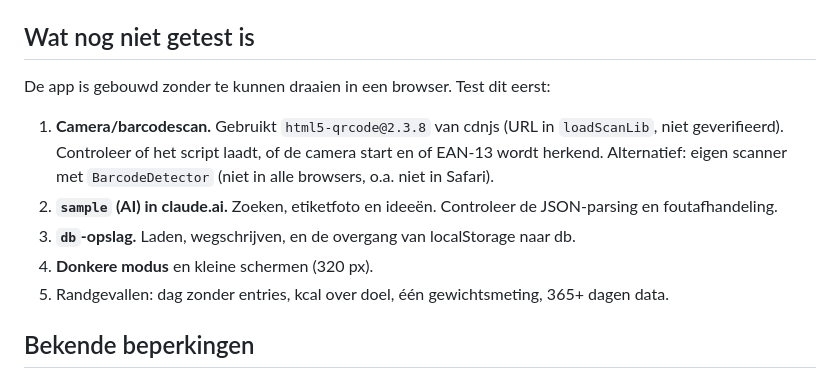
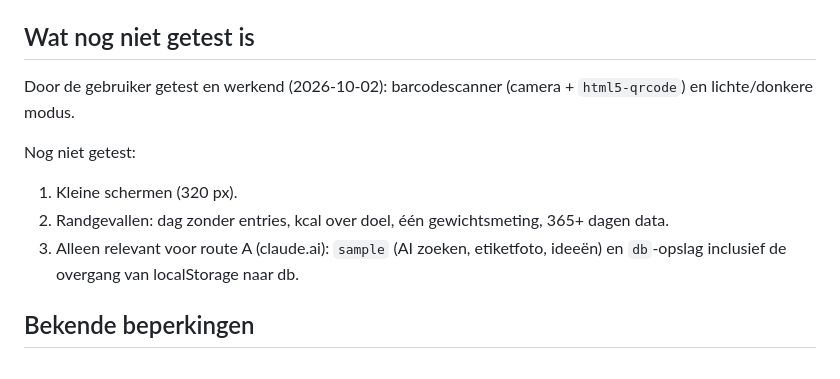
Before and after one commit to SquashGoulash/voedingstracker, a Markdown page: CLAUDE.md, the part around the change. GitHub-like rendering.

Commit message:
CLAUDE.md: scanner en thema's getest
Co-Authored-By: Claude Opus 5.5 <noreply@anthropic.com>

```diff
--- a/CLAUDE.md
+++ b/CLAUDE.md
@@ -112,13 +112,13 @@ De ingebouwde database `FOODS` (±120 items, per 100 g, met `portion` en `unit`)
 
 ## Wat nog niet getest is
 
-De app is gebouwd zonder te kunnen draaien in een browser. Test dit eerst:
+Door de gebruiker getest en werkend (2026-10-02): barcodescanner (camera + `html5-qrcode`) en lichte/donkere modus.
 
-1. **Camera/barcodescan.** Gebruikt `html5-qrcode@2.3.8` van cdnjs (URL in `loadScanLib`, niet geverifieerd). Controleer of het script laadt, of de camera start en of EAN-13 wordt herkend. Alternatief: eigen scanner met `BarcodeDetector` (niet in alle browsers, o.a. niet in Safari).
-2. **`sample` (AI) in claude.ai.** Zoeken, etiketfoto en ideeën. Controleer de JSON-parsing en foutafhandeling.
-3. **`db`-opslag.** Laden, wegschrijven, en de overgang van localStorage naar db.
-4. **Donkere modus** en kleine schermen (320 px).
-5. Randgevallen: dag zonder entries, kcal over doel, één gewichtsmeting, 365+ dagen data.
+Nog niet getest:
+
+1. Kleine schermen (320 px).
+2. Randgevallen: dag zonder entries, kcal over doel, één gewichtsmeting, 365+ dagen data.
+3. Alleen relevant voor route A (claude.ai): `sample` (AI zoeken, etiketfoto, ideeën) en `db`-opslag inclusief de overgang van localStorage naar db.
 
 ## Bekende beperkingen
 
```
